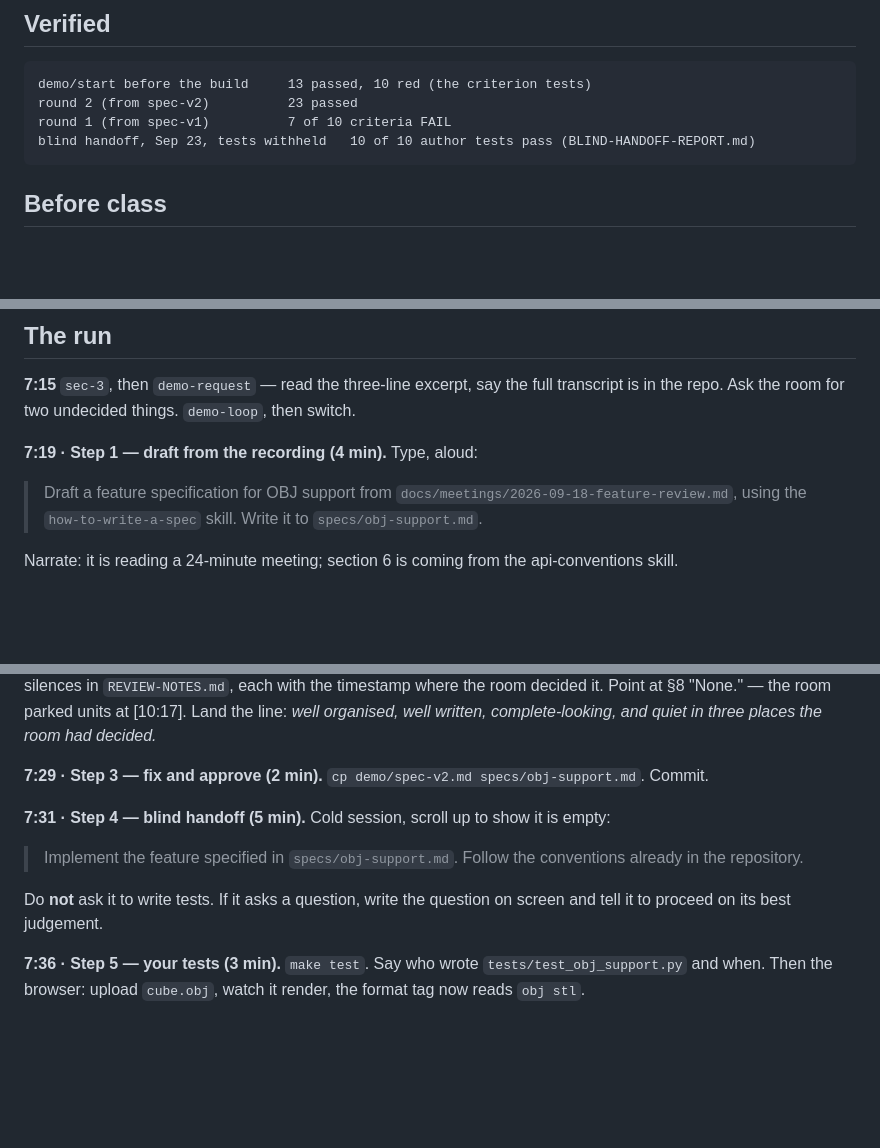
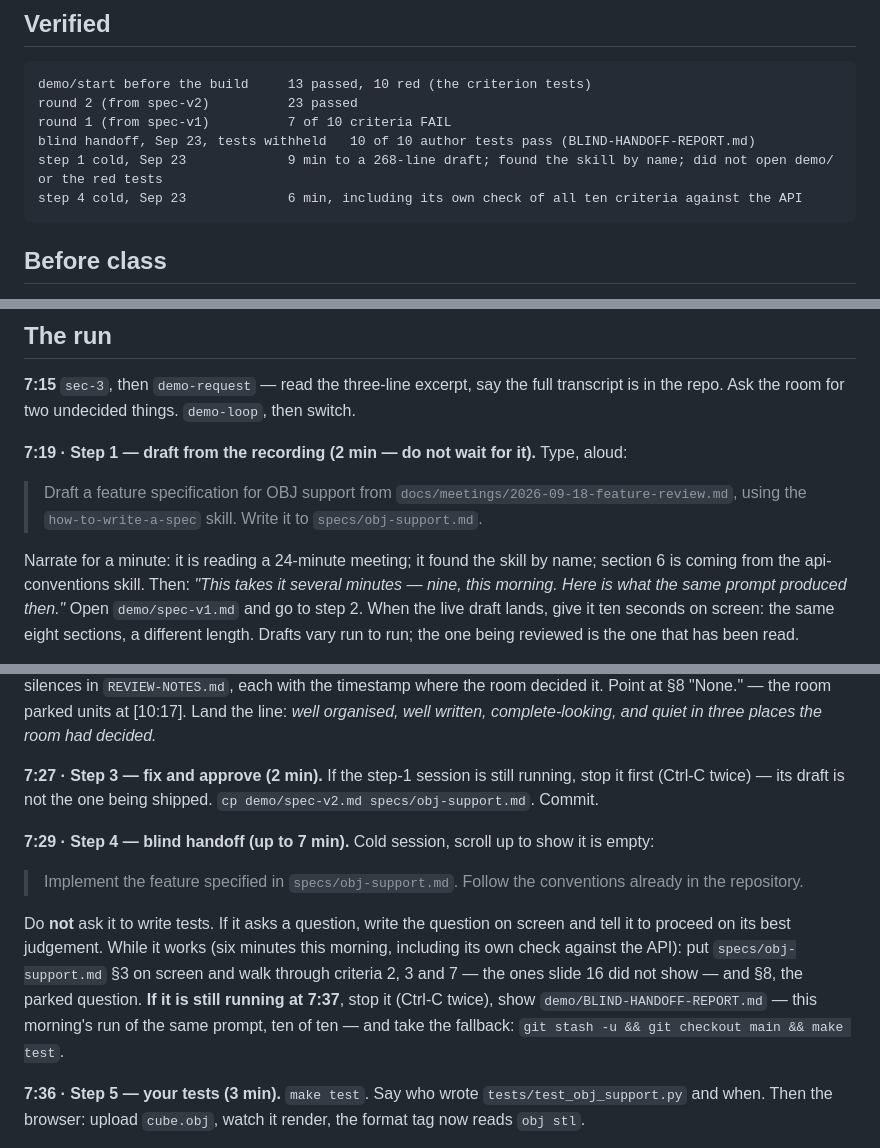
Before and after one commit to jmrthms/sdd-demo-meshview, a Markdown page: demo/README.md, 3 parts joined by grey strips. Rendered like a GitHub page; blank space fills up the shorter version.

Commit message:
Runbook re-timed to measured numbers: step 1 non-blocking (9 min cold), step 4 up to 7 min with a hard stop
Co-Authored-By: Claude Fable 5.1 <noreply@anthropic.com>

````diff
--- a/demo/README.md
+++ b/demo/README.md
@@ -20,6 +20,8 @@ demo/start before the build     13 passed, 10 red (the criterion tests)
 round 2 (from spec-v2)          23 passed
 round 1 (from spec-v1)          7 of 10 criteria FAIL
 blind handoff, Sep 23, tests withheld   10 of 10 author tests pass (BLIND-HANDOFF-REPORT.md)
+step 1 cold, Sep 23             9 min to a 268-line draft; found the skill by name; did not open demo/ or the red tests
+step 4 cold, Sep 23             6 min, including its own check of all ten criteria against the API
 ```
 
 ## Before class
@@ -33,9 +35,13 @@ blind handoff, Sep 23, tests withheld   10 of 10 author tests pass (BLIND-HANDOF
 **7:15** `sec-3`, then `demo-request` — read the three-line excerpt, say the full transcript is in the
 repo. Ask the room for two undecided things. `demo-loop`, then switch.
 
-**7:19 · Step 1 — draft from the recording (4 min).** Type, aloud:
+**7:19 · Step 1 — draft from the recording (2 min — do not wait for it).** Type, aloud:
 > Draft a feature specification for OBJ support from `docs/meetings/2026-09-18-feature-review.md`,
 > using the `how-to-write-a-spec` skill. Write it to `specs/obj-support.md`.
 
-Narrate: it is reading a 24-minute meeting; section 6 is coming from the api-conventions skill.
+Narrate for a minute: it is reading a 24-minute meeting; it found the skill by name; section 6 is
+coming from the api-conventions skill. Then: *"This takes it several minutes — nine, this morning.
+Here is what the same prompt produced then."* Open `demo/spec-v1.md` and go to step 2. When the live
+draft lands, give it ten seconds on screen: the same eight sections, a different length. Drafts vary
+run to run; the one being reviewed is the one that has been read.
 
@@ -44,13 +50,19 @@ the three silences in `REVIEW-NOTES.md`, each with the timestamp where the room
 §8 "None." — the room parked units at [10:17]. Land the line: *well organised, well written,
 complete-looking, and quiet in three places the room had decided.*
 
-**7:29 · Step 3 — fix and approve (2 min).** `cp demo/spec-v2.md specs/obj-support.md`. Commit.
+**7:27 · Step 3 — fix and approve (2 min).** If the step-1 session is still running, stop it first
+(Ctrl-C twice) — its draft is not the one being shipped. `cp demo/spec-v2.md specs/obj-support.md`.
+Commit.
 
-**7:31 · Step 4 — blind handoff (5 min).** Cold session, scroll up to show it is empty:
+**7:29 · Step 4 — blind handoff (up to 7 min).** Cold session, scroll up to show it is empty:
 > Implement the feature specified in `specs/obj-support.md`. Follow the conventions already in the repository.
 
 Do **not** ask it to write tests. If it asks a question, write the question on screen and tell it to
-proceed on its best judgement.
+proceed on its best judgement. While it works (six minutes this morning, including its own check
+against the API): put `specs/obj-support.md` §3 on screen and walk through criteria 2, 3 and 7 — the
+ones slide 16 did not show — and §8, the parked question. **If it is still running at 7:37**, stop it
+(Ctrl-C twice), show `demo/BLIND-HANDOFF-REPORT.md` — this morning's run of the same prompt, ten of
+ten — and take the fallback: `git stash -u && git checkout main && make test`.
 
 **7:36 · Step 5 — your tests (3 min).** `make test`. Say who wrote `tests/test_obj_support.py` and when.
 Then the browser: upload `cube.obj`, watch it render, the format tag now reads `obj stl`.
````
Also changed, not shown: other parts of demo/README.md (+3 -3 lines).
